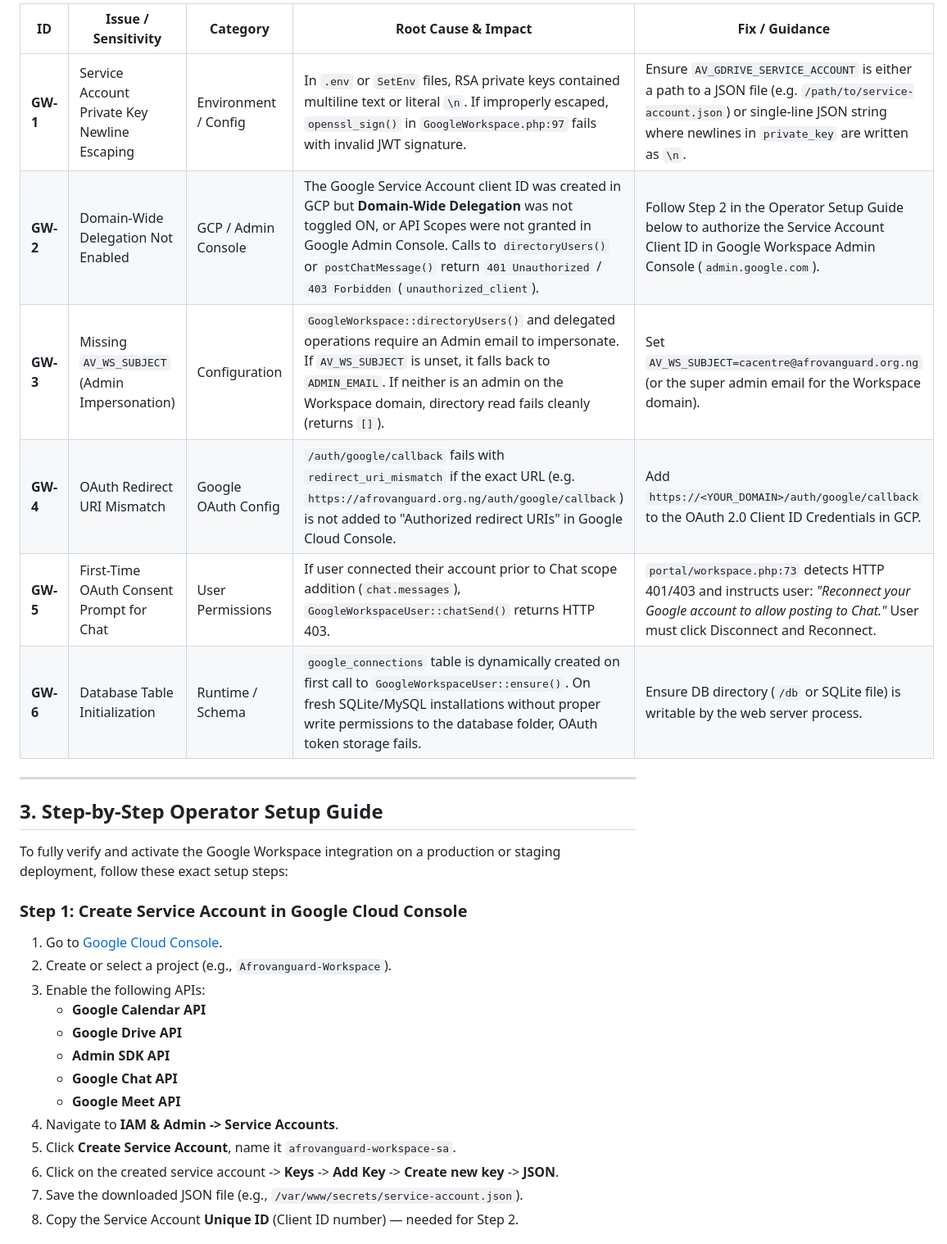
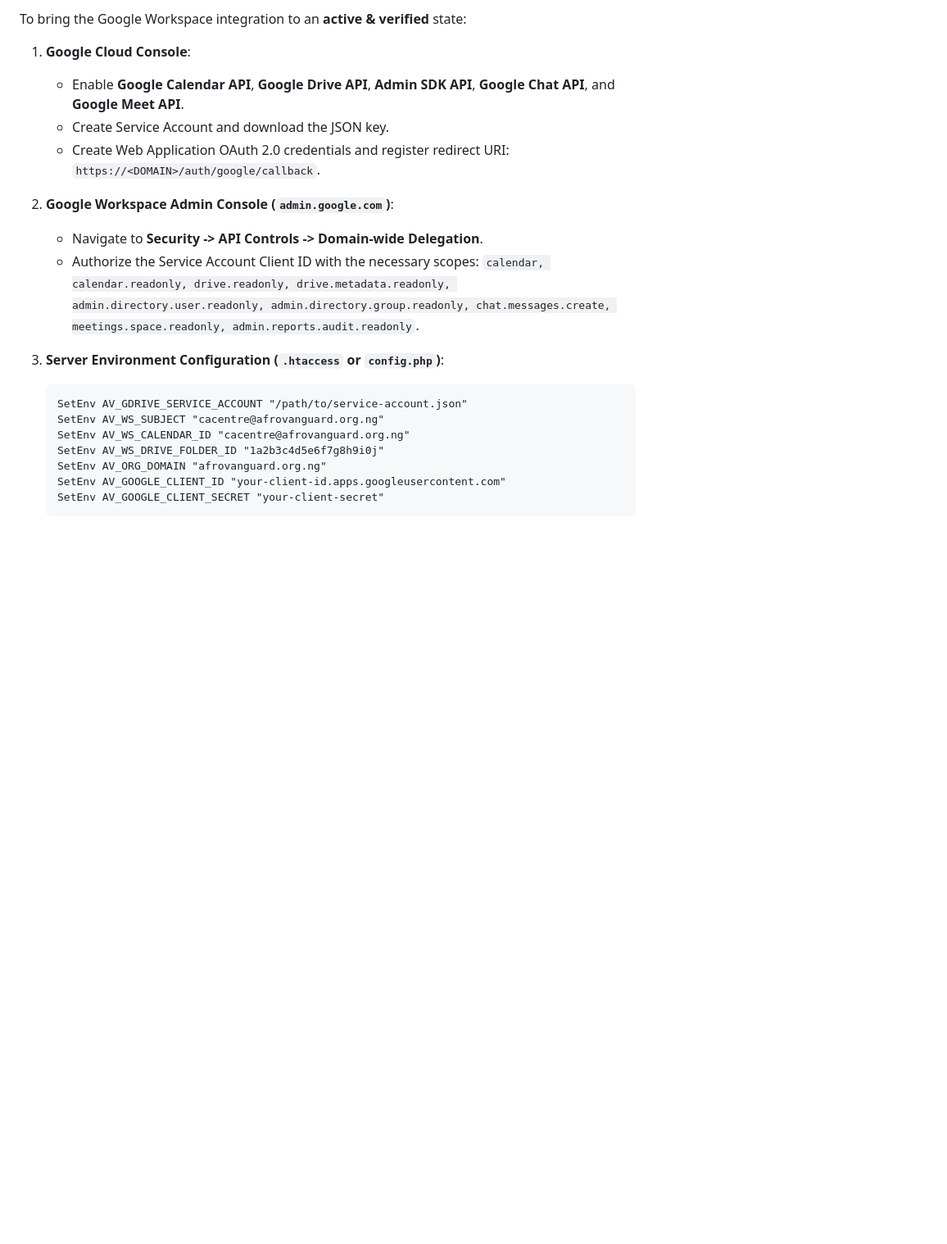
Before and after one commit to appadmin-oss/afrovanguard-site, a Markdown page: WORKSPACE-AUDIT.md, the part around one of its changes. Shown at 82% size. GitHub-like rendering; blank space fills up the shorter version.

````diff
--- a/WORKSPACE-AUDIT.md
+++ b/WORKSPACE-AUDIT.md
@@ -52,31 +45,24 @@ The codebase itself is fully implemented, syntactically correct, and well-covere
 
-| ID | Issue / Sensitivity | Category | Root Cause & Impact | Fix / Guidance |
-|---|---|---|---|---|
-| **GW-1** | Service Account Private Key Newline Escaping | Environment / Config | In `.env` or `SetEnv` files, RSA private keys contained multiline text or literal `\n`. If improperly escaped, `openssl_sign()` in `GoogleWorkspace.php:97` fails with invalid JWT signature. | Ensure `AV_GDRIVE_SERVICE_ACCOUNT` is either a path to a JSON file (e.g. `/path/to/service-account.json`) or single-line JSON string where newlines in `private_key` are written as `\n`. |
-| **GW-2** | Domain-Wide Delegation Not Enabled | GCP / Admin Console | The Google Service Account client ID was created in GCP but **Domain-Wide Delegation** was not toggled ON, or API Scopes were not granted in Google Admin Console. Calls to `directoryUsers()` or `postChatMessage()` return `401 Unauthorized` / `403 Forbidden` (`unauthorized_client`). | Follow Step 2 in the Operator Setup Guide below to authorize the Service Account Client ID in Google Workspace Admin Console (`admin.google.com`). |
-| **GW-3** | Missing `AV_WS_SUBJECT` (Admin Impersonation) | Configuration | `GoogleWorkspace::directoryUsers()` and delegated operations require an Admin email to impersonate. If `AV_WS_SUBJECT` is unset, it falls back to `ADMIN_EMAIL`. If neither is an admin on the Workspace domain, directory read fails cleanly (returns `[]`). | Set `AV_WS_SUBJECT=cacentre@afrovanguard.org.ng` (or the super admin email for the Workspace domain). |
-| **GW-4** | OAuth Redirect URI Mismatch | Google OAuth Config | `/auth/google/callback` fails with `redirect_uri_mismatch` if the exact URL (e.g. `https://afrovanguard.org.ng/auth/google/callback`) is not added to "Authorized redirect URIs" in Google Cloud Console. | Add `https://<YOUR_DOMAIN>/auth/google/callback` to the OAuth 2.0 Client ID Credentials in GCP. |
-| **GW-5** | First-Time OAuth Consent Prompt for Chat | User Permissions | If user connected their account prior to Chat scope addition (`chat.messages`), `GoogleWorkspaceUser::chatSend()` returns HTTP 403. | `portal/workspace.php:73` detects HTTP 401/403 and instructs user: *"Reconnect your Google account to allow posting to Chat."* User must click Disconnect and Reconnect. |
-| **GW-6** | Database Table Initialization | Runtime / Schema | `google_connections` table is dynamically created on first call to `GoogleWorkspaceUser::ensure()`. On fresh SQLite/MySQL installations without proper write permissions to the database folder, OAuth token storage fails. | Ensure DB directory (`/db` or SQLite file) is writable by the web server process. |
+To bring the Google Workspace integration to an **active & verified** state:
 
----
+1. **Google Cloud Console**:
+   - Enable **Google Calendar API**, **Google Drive API**, **Admin SDK API**, **Google Chat API**, and **Google Meet API**.
+   - Create Service Account and download the JSON key.
+   - Create Web Application OAuth 2.0 credentials and register redirect URI: `https://<DOMAIN>/auth/google/callback`.
 
-## 3. Step-by-Step Operator Setup Guide
+2. **Google Workspace Admin Console (`admin.google.com`)**:
+   - Navigate to **Security -> API Controls -> Domain-wide Delegation**.
+   - Authorize the Service Account Client ID with the necessary scopes:
+     `calendar, calendar.readonly, drive.readonly, drive.metadata.readonly, admin.directory.user.readonly, admin.directory.group.readonly, chat.messages.create, meetings.space.readonly, admin.reports.audit.readonly`.
 
-To fully verify and activate the Google Workspace integration on a production or staging deployment, follow these exact setup steps:
+3. **Server Environment Configuration (`.htaccess` or `config.php`)**:
+   ```apache
+   SetEnv AV_GDRIVE_SERVICE_ACCOUNT "/path/to/service-account.json"
+   SetEnv AV_WS_SUBJECT "cacentre@afrovanguard.org.ng"
+   SetEnv AV_WS_CALENDAR_ID "cacentre@afrovanguard.org.ng"
+   SetEnv AV_WS_DRIVE_FOLDER_ID "1a2b3c4d5e6f7g8h9i0j"
+   SetEnv AV_ORG_DOMAIN "afrovanguard.org.ng"
+   SetEnv AV_GOOGLE_CLIENT_ID "your-client-id.apps.googleusercontent.com"
+   SetEnv AV_GOOGLE_CLIENT_SECRET "your-client-secret"
+   ```
 
-### Step 1: Create Service Account in Google Cloud Console
-1. Go to [Google Cloud Console](https://console.cloud.google.com/).
-2. Create or select a project (e.g., `Afrovanguard-Workspace`).
-3. Enable the following APIs:
-   - **Google Calendar API**
-   - **Google Drive API**
-   - **Admin SDK API**
-   - **Google Chat API**
-   - **Google Meet API**
-4. Navigate to **IAM & Admin -> Service Accounts**.
-5. Click **Create Service Account**, name it `afrovanguard-workspace-sa`.
-6. Click on the created service account -> **Keys** -> **Add Key** -> **Create new key** -> **JSON**.
-7. Save the downloaded JSON file (e.g., `/var/www/secrets/service-account.json`).
-8. Copy the Service Account **Unique ID** (Client ID number) — needed for Step 2.
-
````
Also changed, not shown: other parts of WORKSPACE-AUDIT.md (+33 -112 lines).
